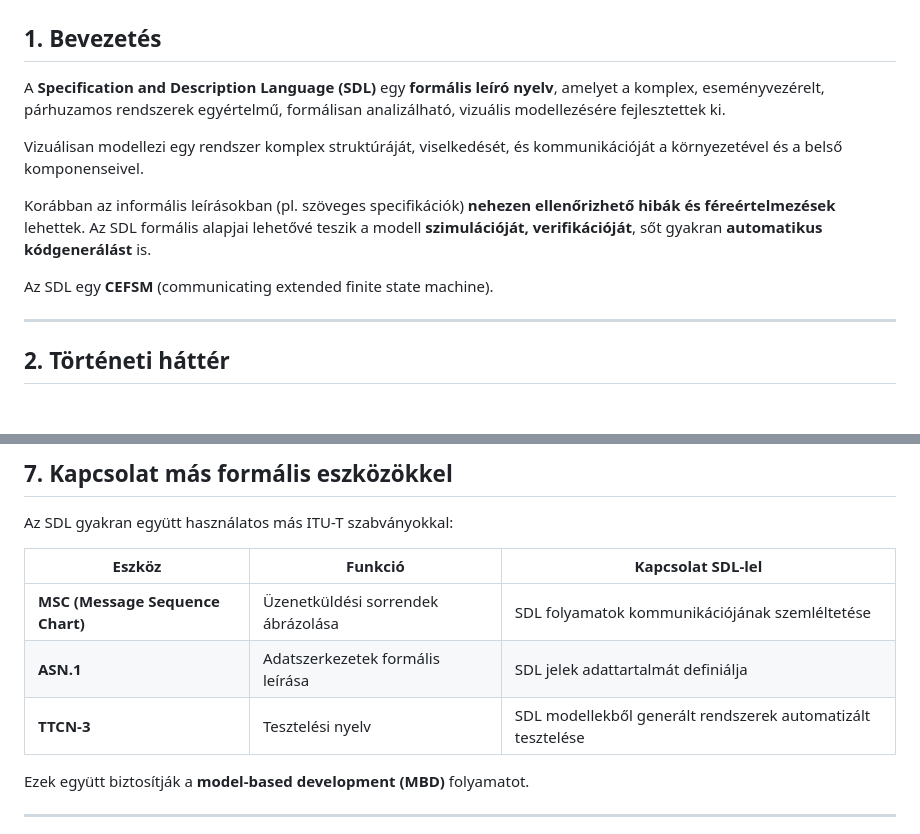
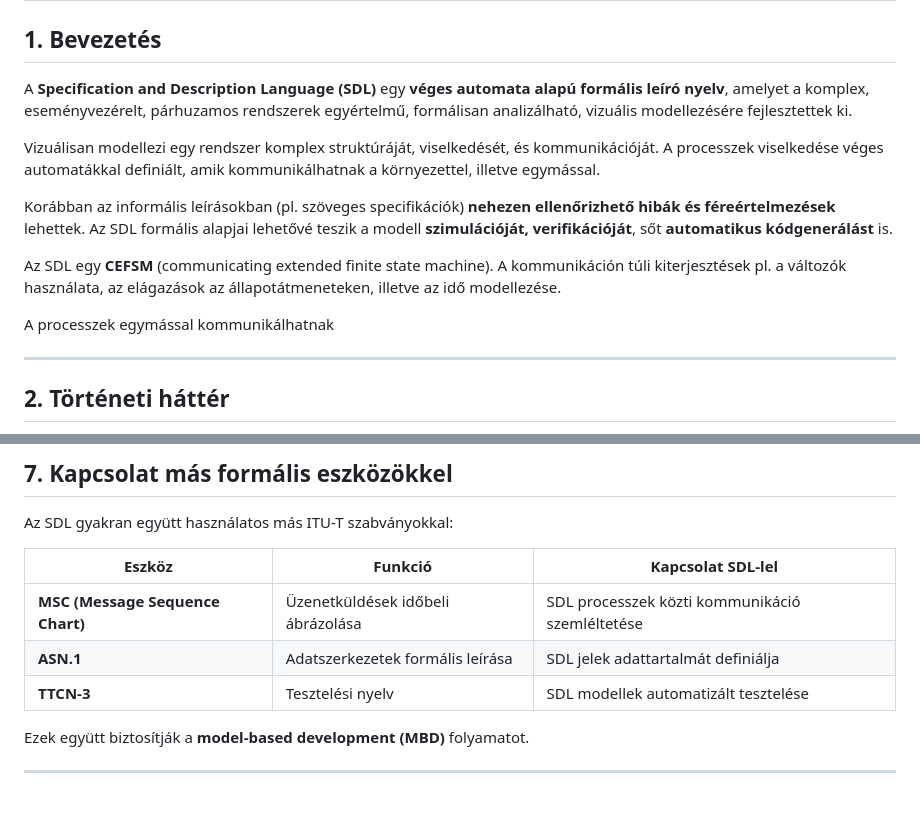
Before and after one commit to csurgay/sdl, a Markdown page: README.md, 2 parts joined by grey strips. GitHub-like rendering; blank space fills up the shorter version.

```diff
--- a/README.md
+++ b/README.md
@@ -2,13 +2,15 @@
 
 ## 1. Bevezetés
 
-A **Specification and Description Language (SDL)** egy **formális leíró nyelv**, amelyet a komplex, eseményvezérelt, párhuzamos rendszerek egyértelmű, formálisan analizálható, vizuális modellezésére fejlesztettek ki.
+A **Specification and Description Language (SDL)** egy **véges automata alapú formális leíró nyelv**, amelyet a komplex, eseményvezérelt, párhuzamos rendszerek egyértelmű, formálisan analizálható, vizuális modellezésére fejlesztettek ki.
 
-Vizuálisan modellezi egy rendszer komplex struktúráját, viselkedését, és kommunikációját a környezetével és a belső komponenseivel.
+Vizuálisan modellezi egy rendszer komplex struktúráját, viselkedését, és kommunikációját. A processzek viselkedése véges automatákkal definiált, amik kommunikálhatnak a környezettel, illetve egymással.
 
-Korábban az informális leírásokban (pl. szöveges specifikációk) **nehezen ellenőrizhető hibák és féreértelmezések** lehettek. Az SDL formális alapjai lehetővé teszik a modell **szimulációját, verifikációját**, sőt gyakran **automatikus kódgenerálást** is.
+Korábban az informális leírásokban (pl. szöveges specifikációk) **nehezen ellenőrizhető hibák és féreértelmezések** lehettek. Az SDL formális alapjai lehetővé teszik a modell **szimulációját, verifikációját**, sőt **automatikus kódgenerálást** is.
 
-Az SDL egy **CEFSM** (communicating extended finite state machine).
+Az SDL egy **CEFSM** (communicating extended finite state machine). A kommunikáción túli kiterjesztések pl. a változók használata, az elágazások az állapotátmeneteken, illetve az idő modellezése.
+
+A processzek egymással kommunikálhatnak
 
 ---
 ## 2. Történeti háttér
@@ -107,9 +109,9 @@ Az SDL gyakran együtt használatos más ITU-T szabványokkal:
 
 | Eszköz                           | Funkció                            | Kapcsolat SDL-lel                                           |
 | -------------------------------- | ---------------------------------- | ----------------------------------------------------------- |
-| **MSC (Message Sequence Chart)** | Üzenetküldési sorrendek ábrázolása | SDL folyamatok kommunikációjának szemléltetése              |
+| **MSC (Message Sequence Chart)** | Üzenetküldések időbeli ábrázolása | SDL processzek közti kommunikáció szemléltetése              |
 | **ASN.1**                        | Adatszerkezetek formális leírása   | SDL jelek adattartalmát definiálja                          |
-| **TTCN-3**                       | Tesztelési nyelv                   | SDL modellekből generált rendszerek automatizált tesztelése |
+| **TTCN-3**                       | Tesztelési nyelv                   | SDL modellek automatizált tesztelése |
 
 Ezek együtt biztosítják a **model-based development (MBD)** folyamatot.
 
```
